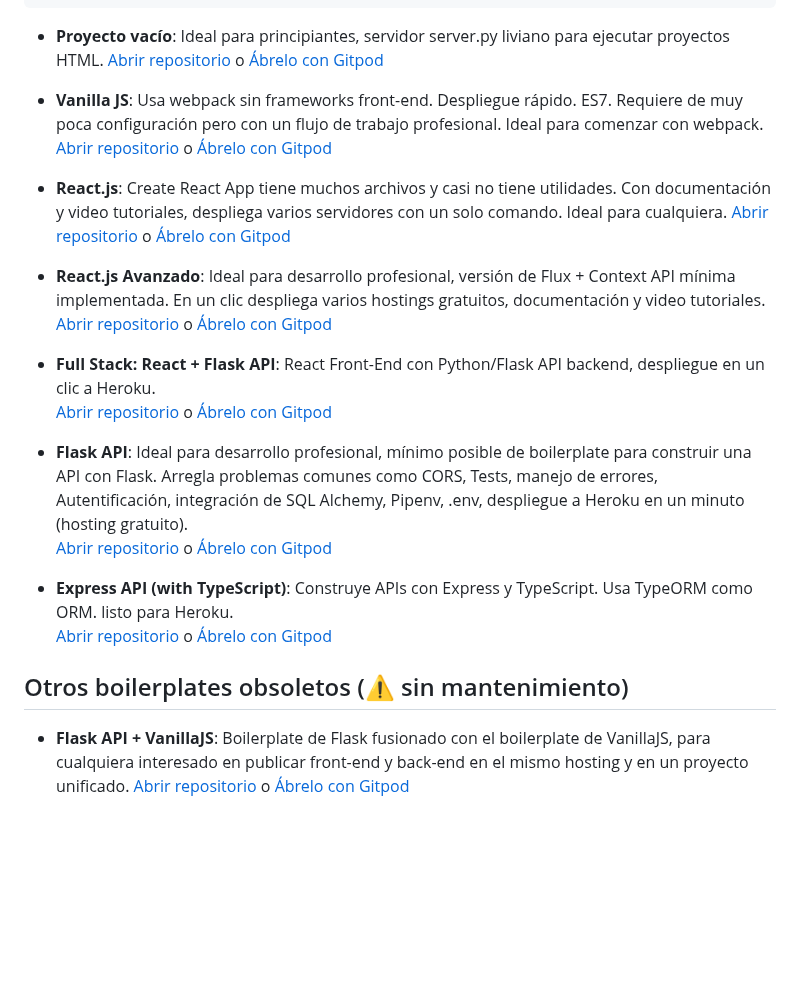
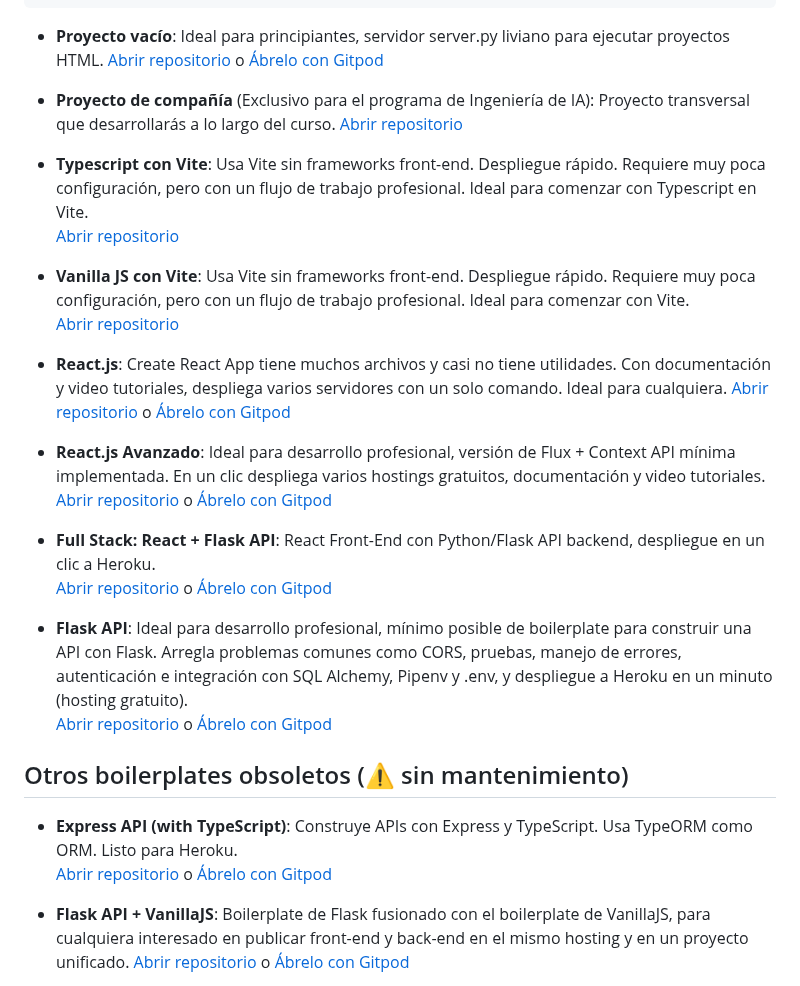
Before and after one commit to 4GeeksAcademy/Templates-Boilerplates, a Markdown page: README.es.md, the part around the change. Rendered like a GitHub page; blank space fills up the shorter version.

Commit message:
Revise project descriptions and links in README.es.md
Updated descriptions and links for various projects in Spanish README.

```diff
--- a/README.es.md
+++ b/README.es.md
@@ -15,8 +15,14 @@
 - **Proyecto vacío**: Ideal para principiantes, servidor server.py liviano para ejecutar proyectos HTML.
 [Abrir repositorio](https://github.com/4GeeksAcademy/html-hello) o [Ábrelo con Gitpod](https://gitpod.io#https://github.com/4GeeksAcademy/html-hello.git)
 
-- **Vanilla JS**: Usa webpack sin frameworks front-end. Despliegue rápido. ES7. Requiere de muy poca configuración pero con un flujo de trabajo profesional. Ideal para comenzar con webpack.
-[Abrir repositorio](https://github.com/4GeeksAcademy/vanillajs-hello) o [Ábrelo con Gitpod](https://gitpod.io#https://github.com/4GeeksAcademy/vanillajs-hello)
+- **Proyecto de compañía** (Exclusivo para el programa de Ingeniería de IA): Proyecto transversal que desarrollarás a lo largo del curso.
+[Abrir repositorio](https://github.com/4GeeksAcademy/ai-engineering-company-project-monorepo)
+
+- **Typescript con Vite**: Usa Vite sin frameworks front-end. Despliegue rápido. Requiere muy poca configuración, pero con un flujo de trabajo profesional. Ideal para comenzar con Typescript en Vite.
+[Abrir repositorio]([https://github.com/4GeeksAcademy/vanillajs-hello-vite](https://github.com/4GeeksAcademy/typescript-hello))
+
+- **Vanilla JS con Vite**: Usa Vite sin frameworks front-end. Despliegue rápido. Requiere muy poca configuración, pero con un flujo de trabajo profesional. Ideal para comenzar con Vite.
+[Abrir repositorio](https://github.com/4GeeksAcademy/vanillajs-hello-vite)
 
 - **React.js**: Create React App tiene muchos archivos y casi no tiene utilidades. Con documentación y video tutoriales, despliega varios servidores con un solo comando. Ideal para cualquiera.
 [Abrir repositorio](https://github.com/4GeeksAcademy/react-hello) o [Ábrelo con Gitpod](https://gitpod.io#https://github.com/4GeeksAcademy/react-hello.git)
@@ -27,14 +33,13 @@
 - **Full Stack: React + Flask API**: React Front-End con Python/Flask API backend, despliegue en un clic a Heroku.
 [Abrir repositorio](https://github.com/4GeeksAcademy/react-flask-hello) o [Ábrelo con Gitpod](https://gitpod.io#https://github.com/4GeeksAcademy/react-flask-hello.git)
 
-- **Flask API**: Ideal para desarrollo profesional, mínimo posible de boilerplate para construir una API con Flask. Arregla problemas comunes como CORS, Tests, manejo de errores, Autentificación, integración de SQL Alchemy, Pipenv, .env, despliegue a Heroku en un minuto (hosting gratuito).
+- **Flask API**: Ideal para desarrollo profesional, mínimo posible de boilerplate para construir una API con Flask. Arregla problemas comunes como CORS, pruebas, manejo de errores, autenticación e integración con SQL Alchemy, Pipenv y .env, y despliegue a Heroku en un minuto (hosting gratuito).
 [Abrir repositorio](https://github.com/4GeeksAcademy/flask-rest-hello) o [Ábrelo con Gitpod](https://gitpod.io#https://github.com/4GeeksAcademy/flask-rest-hello.git)
 
-- **Express API (with TypeScript)**: Construye APIs con Express y TypeScript. Usa TypeORM como ORM. listo para Heroku.
+## Otros boilerplates obsoletos (⚠️ sin mantenimiento)
+
+- **Express API (with TypeScript)**: Construye APIs con Express y TypeScript. Usa TypeORM como ORM. Listo para Heroku.
 [Abrir repositorio](https://github.com/4GeeksAcademy/expressjs-rest-hello) o [Ábrelo con Gitpod](https://gitpod.io#https://github.com/4GeeksAcademy/expressjs-rest-hello.git)
-
-
-## Otros boilerplates obsoletos (⚠️ sin mantenimiento)
 
 - **Flask API + VanillaJS**: Boilerplate de Flask fusionado con el boilerplate de VanillaJS, para cualquiera interesado en publicar front-end y back-end en el mismo hosting y en un proyecto unificado.
 [Abrir repositorio](https://github.com/4GeeksAcademy/flask-api-vanillajs-boilerplate) o [Ábrelo con Gitpod](https://gitpod.io#https://github.com/4GeeksAcademy/flask-api-vanillajs-boilerplate)
```
